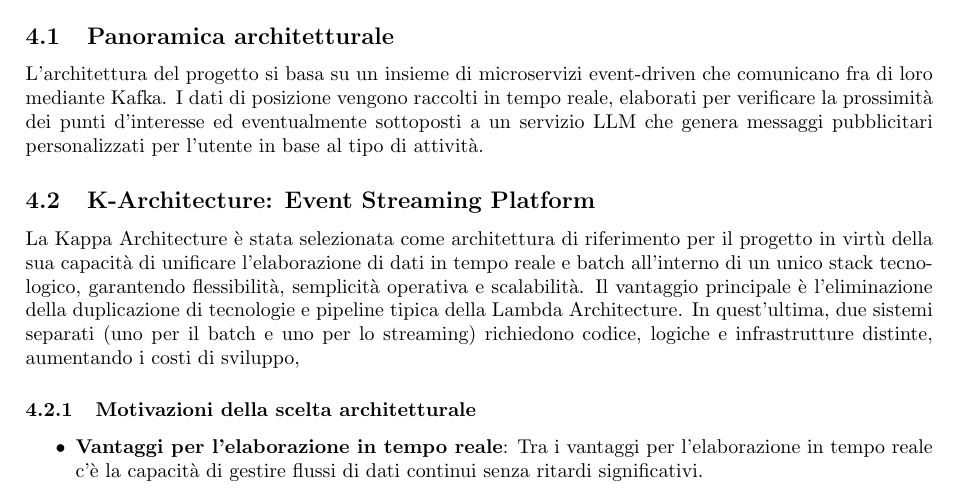
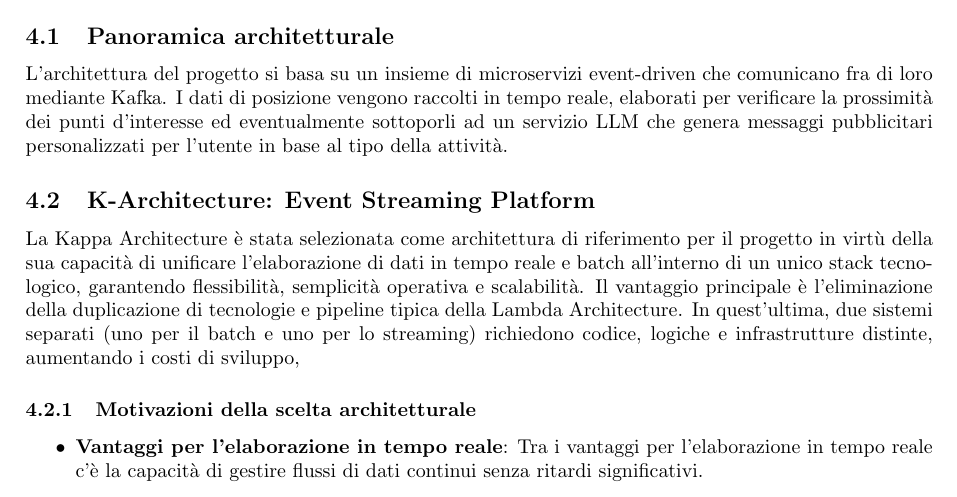
Before and after one commit to SevenBitsSwe/7BitsDocs, a LaTeX document (PB/Documentazione Esterna/Specifica_Tecnica.tex): part of page 17 of 79, cut so that both start at the same text. Compiled offline with pdfLaTeX.

Commit message:
Update PB/Documentazione Esterna/Specifica_Tecnica.tex
Co-authored-by: federicopivetta <101715346+federicopivetta@users.noreply.github.com>

```diff
--- a/PB/Documentazione Esterna/Specifica_Tecnica.tex
+++ b/PB/Documentazione Esterna/Specifica_Tecnica.tex
@@ -671,7 +671,7 @@ In NearYou, Docker è utilizzato per:
 \section{Architettura del Sistema}
 
 \subsection{Panoramica architetturale}
-L'architettura del progetto si basa su un insieme di microservizi event-driven che comunicano fra di loro mediante Kafka. I dati di posizione vengono raccolti in tempo reale, elaborati per verificare la prossimità dei punti d'interesse ed eventualmente sottoposti a un servizio LLM che genera messaggi pubblicitari personalizzati per l'utente in base al tipo di attività.
+L'architettura del progetto si basa su un insieme di microservizi event-driven che comunicano fra di loro mediante Kafka. I dati di posizione vengono raccolti in tempo reale, elaborati per verificare la prossimità dei punti d'interesse ed eventualmente sottoporli ad un servizio LLM che genera messaggi pubblicitari personalizzati per l'utente in base al tipo della attività.
 
 \subsection{K-Architecture: Event Streaming Platform}
 La Kappa Architecture è stata selezionata come architettura di riferimento per il progetto in virtù della sua capacità di unificare l’elaborazione di dati in tempo reale e batch all’interno di un unico stack tecnologico, garantendo flessibilità, semplicità operativa e scalabilità. Il vantaggio principale è l’eliminazione della duplicazione di tecnologie e pipeline tipica della Lambda Architecture. In quest’ultima, due sistemi separati (uno per il batch e uno per lo streaming) richiedono codice, logiche e infrastrutture distinte, aumentando i costi di sviluppo,
```
